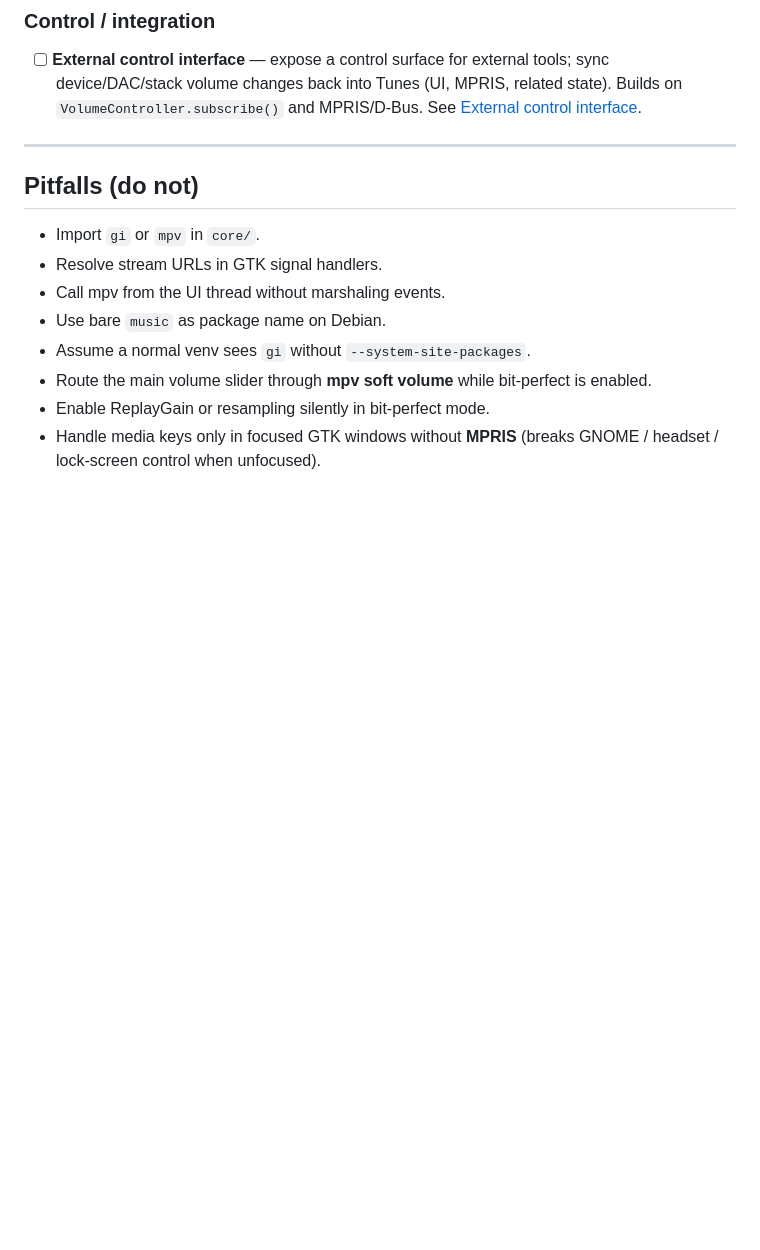
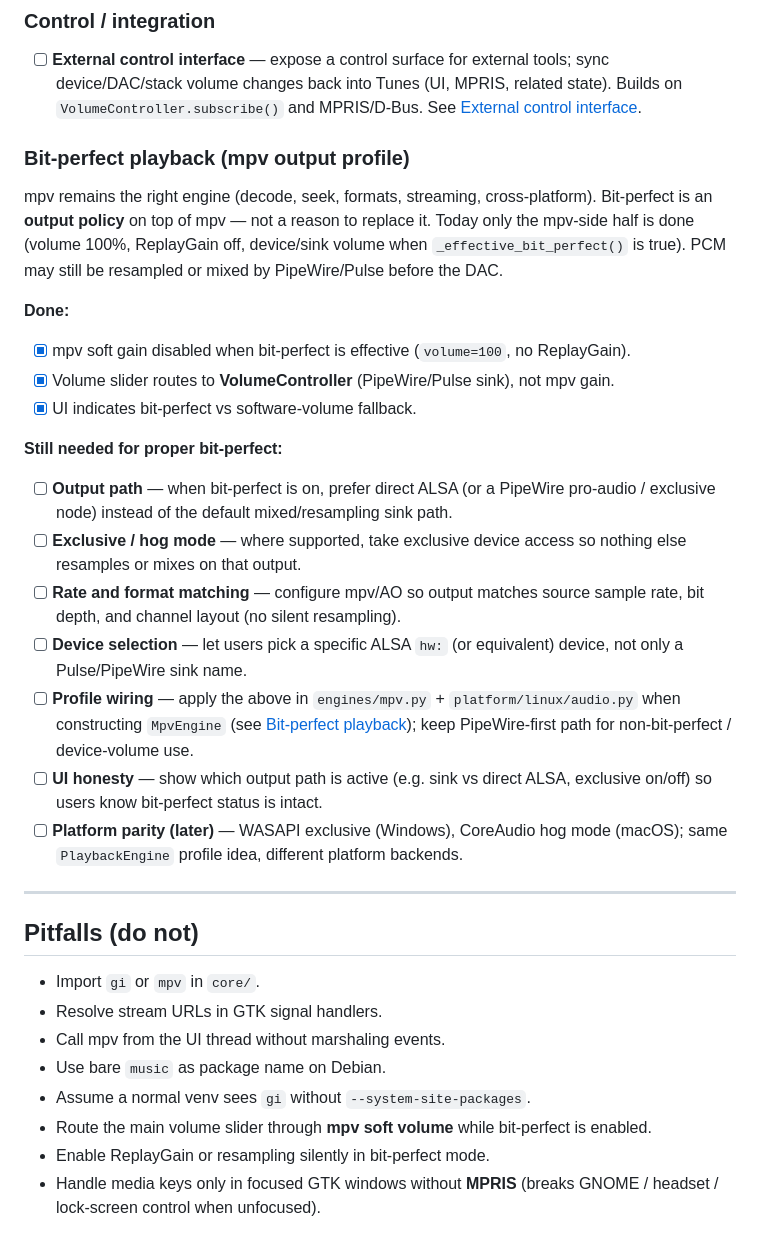
Before and after one commit to mbrennwa/tunes-player, a Markdown page: docs/ARCHITECTURE.md, the part around the change. Drawn GitHub-style; blank space fills up the shorter version.

Commit message:
Document bit-perfect TODO: mpv output profile work remaining.
Clarify that mpv stays as the decode engine and list done vs still-needed
items for proper bit-perfect playback (ALSA path, exclusive mode, rate matching).

Co-authored-by: Cursor <cursoragent@cursor.com>

```diff
--- a/docs/ARCHITECTURE.md
+++ b/docs/ARCHITECTURE.md
@@ -517,6 +517,38 @@ Trackable open items. Ordered milestones are in [Roadmap](#roadmap-ordered) abov
   Builds on `VolumeController.subscribe()` and MPRIS/D-Bus. See
   [External control interface](#external-control-interface-requirement).
 
+### Bit-perfect playback (mpv output profile)
+
+mpv remains the right engine (decode, seek, formats, streaming, cross-platform).
+Bit-perfect is an **output policy** on top of mpv — not a reason to replace it.
+Today only the mpv-side half is done (volume 100%, ReplayGain off, device/sink
+volume when `_effective_bit_perfect()` is true). PCM may still be resampled or
+mixed by PipeWire/Pulse before the DAC.
+
+**Done:**
+
+- [x] mpv soft gain disabled when bit-perfect is effective (`volume=100`, no ReplayGain).
+- [x] Volume slider routes to **VolumeController** (PipeWire/Pulse sink), not mpv gain.
+- [x] UI indicates bit-perfect vs software-volume fallback.
+
+**Still needed for proper bit-perfect:**
+
+- [ ] **Output path** — when bit-perfect is on, prefer direct ALSA (or a PipeWire
+  pro-audio / exclusive node) instead of the default mixed/resampling sink path.
+- [ ] **Exclusive / hog mode** — where supported, take exclusive device access so
+  nothing else resamples or mixes on that output.
+- [ ] **Rate and format matching** — configure mpv/AO so output matches source sample
+  rate, bit depth, and channel layout (no silent resampling).
+- [ ] **Device selection** — let users pick a specific ALSA `hw:` (or equivalent)
+  device, not only a Pulse/PipeWire sink name.
+- [ ] **Profile wiring** — apply the above in `engines/mpv.py` + `platform/linux/audio.py`
+  when constructing `MpvEngine` (see [Bit-perfect playback](#bit-perfect-playback-requirement));
+  keep PipeWire-first path for non-bit-perfect / device-volume use.
+- [ ] **UI honesty** — show which output path is active (e.g. sink vs direct ALSA,
+  exclusive on/off) so users know bit-perfect status is intact.
+- [ ] **Platform parity (later)** — WASAPI exclusive (Windows), CoreAudio hog mode
+  (macOS); same `PlaybackEngine` profile idea, different platform backends.
+
 ---
 
 ## Pitfalls (do not)
```
